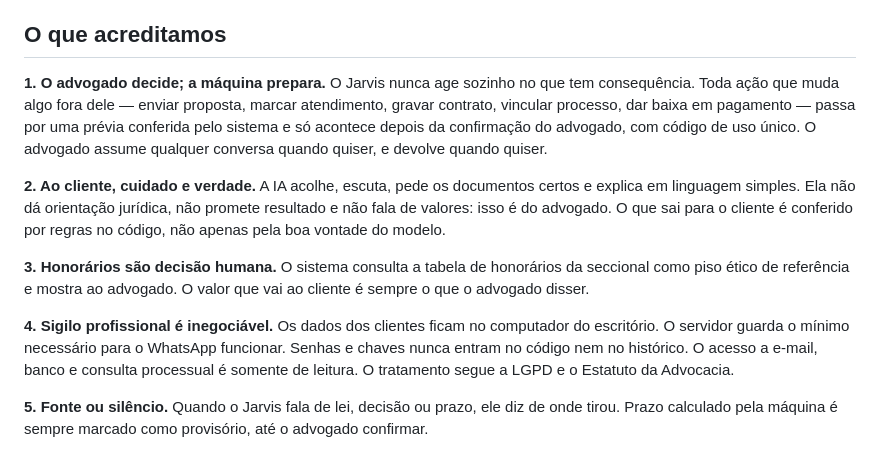
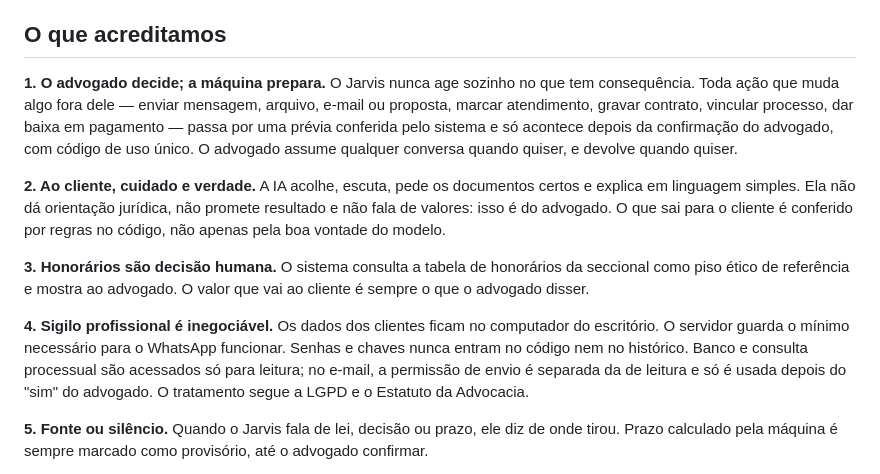
Before and after one commit to Neto2023/jarvis_advocacia, a Markdown page: MANIFESTO.md, the part around the change. Rendered like a GitHub page.

```diff
--- a/MANIFESTO.md
+++ b/MANIFESTO.md
@@ -11,7 +11,7 @@ O Jarvis nasceu para devolver esse tempo. Ele atende, organiza, lembra, rascunha
 ## O que acreditamos
 
 **1. O advogado decide; a máquina prepara.**
-O Jarvis nunca age sozinho no que tem consequência. Toda ação que muda algo fora dele — enviar proposta, marcar atendimento, gravar contrato, vincular processo, dar baixa em pagamento — passa por uma prévia conferida pelo sistema e só acontece depois da confirmação do advogado, com código de uso único. O advogado assume qualquer conversa quando quiser, e devolve quando quiser.
+O Jarvis nunca age sozinho no que tem consequência. Toda ação que muda algo fora dele — enviar mensagem, arquivo, e-mail ou proposta, marcar atendimento, gravar contrato, vincular processo, dar baixa em pagamento — passa por uma prévia conferida pelo sistema e só acontece depois da confirmação do advogado, com código de uso único. O advogado assume qualquer conversa quando quiser, e devolve quando quiser.
 
 **2. Ao cliente, cuidado e verdade.**
 A IA acolhe, escuta, pede os documentos certos e explica em linguagem simples. Ela não dá orientação jurídica, não promete resultado e não fala de valores: isso é do advogado. O que sai para o cliente é conferido por regras no código, não apenas pela boa vontade do modelo.
@@ -20,7 +20,7 @@ A IA acolhe, escuta, pede os documentos certos e explica em linguagem simples. E
 O sistema consulta a tabela de honorários da seccional como piso ético de referência e mostra ao advogado. O valor que vai ao cliente é sempre o que o advogado disser.
 
 **4. Sigilo profissional é inegociável.**
-Os dados dos clientes ficam no computador do escritório. O servidor guarda o mínimo necessário para o WhatsApp funcionar. Senhas e chaves nunca entram no código nem no histórico. O acesso a e-mail, banco e consulta processual é somente de leitura. O tratamento segue a LGPD e o Estatuto da Advocacia.
+Os dados dos clientes ficam no computador do escritório. O servidor guarda o mínimo necessário para o WhatsApp funcionar. Senhas e chaves nunca entram no código nem no histórico. Banco e consulta processual são acessados só para leitura; no e-mail, a permissão de envio é separada da de leitura e só é usada depois do "sim" do advogado. O tratamento segue a LGPD e o Estatuto da Advocacia.
 
 **5. Fonte ou silêncio.**
 Quando o Jarvis fala de lei, decisão ou prazo, ele diz de onde tirou. Prazo calculado pela máquina é sempre marcado como provisório, até o advogado confirmar.
```
Also changed, not shown: README.md (+11 -5 lines), card-quadrado.png (added), card.png (added), 1 other file.
